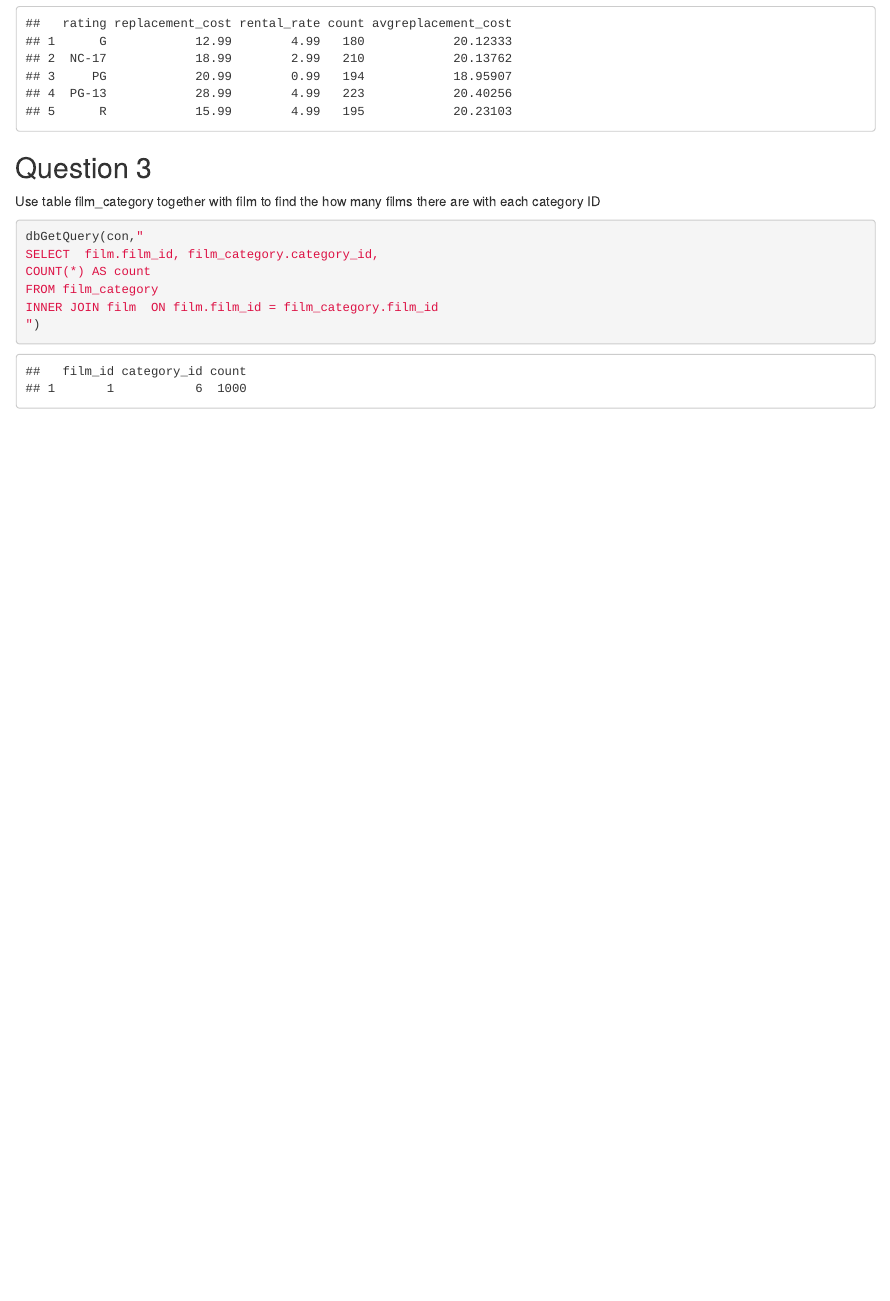
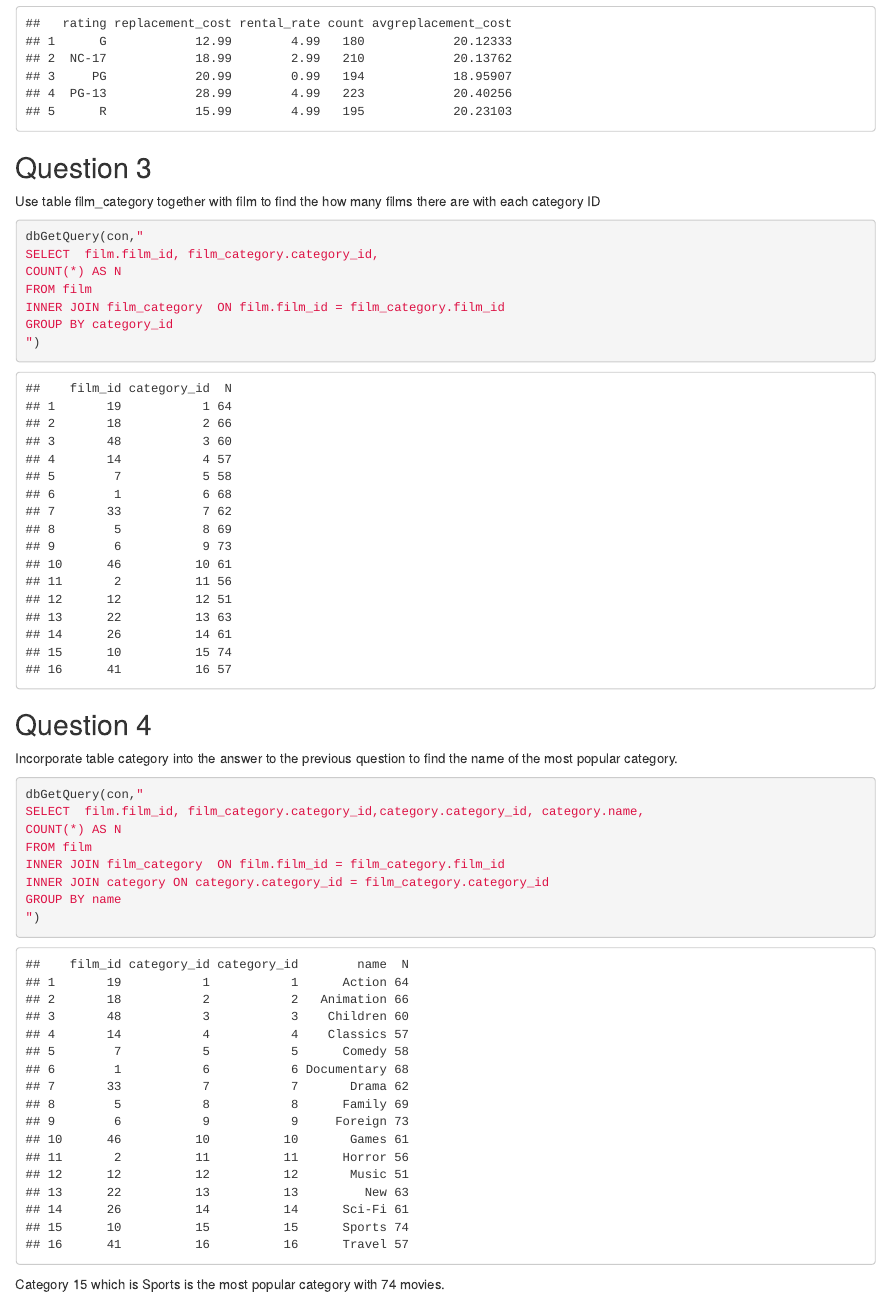
Before and after one commit to Cap2247/pm566-fall2022-labs, an R Markdown document (Assignment_04/README.Rmd): the page in a window 1100 px wide, from 1390 px down. The pictures show the output file Assignment_04/README.html that the author committed with the source, opened offline.

Commit message:
first part finished

````diff
--- a/Assignment_04/README.Rmd
+++ b/Assignment_04/README.Rmd
@@ -67,8 +67,27 @@ Use table film_category together with film to find the how many films there are
 ```{r}
 dbGetQuery(con,"
 SELECT  film.film_id, film_category.category_id,
-COUNT(*) AS count
-FROM film_category
-INNER JOIN film  ON film.film_id = film_category.film_id
+COUNT(*) AS N
+FROM film
+INNER JOIN film_category  ON film.film_id = film_category.film_id
+GROUP BY category_id
+")
+
+
+```
+
+
+## Question 4
+Incorporate table category into the answer to the previous question to find the name of the most popular category.
+
+```{r}
+dbGetQuery(con,"
+SELECT  film.film_id, film_category.category_id,category.category_id, category.name,
+COUNT(*) AS N
+FROM film
+INNER JOIN film_category  ON film.film_id = film_category.film_id
+INNER JOIN category ON category.category_id = film_category.category_id
+GROUP BY name
 ")
 ```
+Category 15 which is Sports is the most popular category with 74 movies.
````
Also changed, not shown: Assignment_04/README.html.
